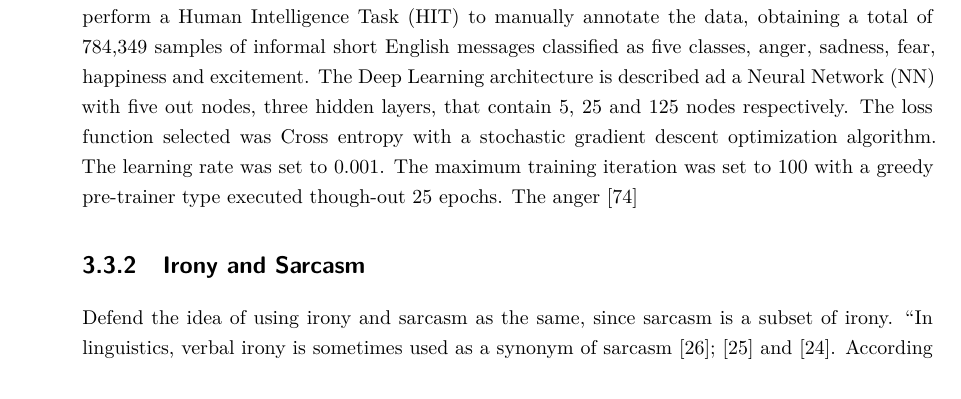
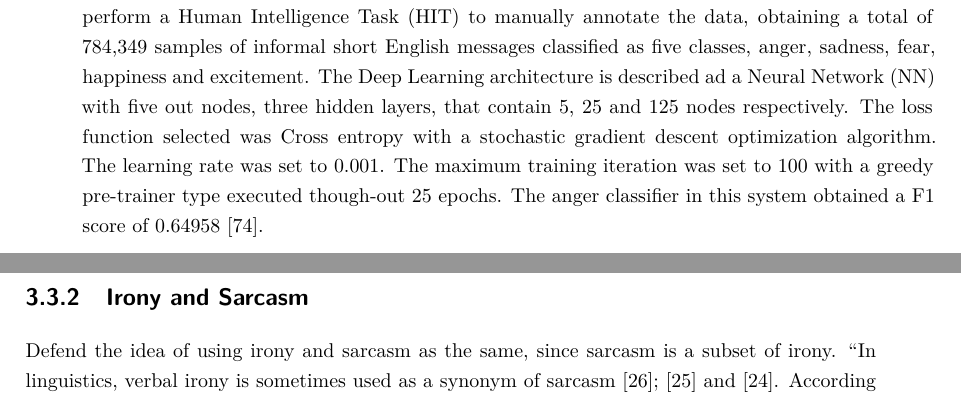
Before and after one commit to Alchemy-Meister/angry-classifier, a LaTeX thesis (thesis/repressed-anger-detection.tex, which reads thesis/contents/3-state-of-art/3-previous-work.tex): part of page 23 of 56 before the commit and two parts of pages 23 and 24 of 56 after it, the two joined at a grey line, cut so that both start at the same text. The pictures show the PDF file thesis/repressed-anger-detection.pdf that the author committed with the source.

Commit message:
finished anger's previous work

```diff
--- a/thesis/contents/3-state-of-art/3-previous-work.tex
+++ b/thesis/contents/3-state-of-art/3-previous-work.tex
@@ -24,7 +24,7 @@ Authors in \cite{strapparava2008learning} implemented five system for emotion an
 
 Kirk Roberts et al. developed a system composed of six \acrshort{svm} classifiers, one for each Ekman's sentiment basic emotion. The Features selected as input for the binary classifier where: unigrams, bigrams, trigrams, presence of interrogation or exclamation mark, \acrlong{wn} synsets, \acrshort{wn} hypernyms, \acrlong{lda} topic scores and high \acrshort{pmi} unigrams (significant words). The anger classifier used unigrams, synsets, topis and significant words, scoring a F1 score of 0.642 \cite{roberts2012empatweet}.
 
-Chew-Yean Yam posted at Microsoft developer Blog an example of emotion classification using Deep Learning techniques. The corpus was collected by using Amazon's Mechanical Turk to perform a \acrfull{hit} to manually annotate the data, obtaining a total of 784,349 samples of informal short English messages classified as five classes, anger, sadness, fear, happiness and excitement. The Deep Learning architecture is described ad a \acrfull{nn} with five out nodes, three hidden layers, that contain 5, 25 and 125 nodes respectively. The loss function selected was Cross entropy with a stochastic gradient descent optimization algorithm. The learning rate was set to 0.001. The maximum training iteration was set to 100 with a greedy pre-trainer type executed though-out 25 epochs. The anger \cite{microsoftEmotionAPI}
+Chew-Yean Yam posted at Microsoft developer Blog an example of emotion classification using Deep Learning techniques. The corpus was collected by using Amazon's Mechanical Turk to perform a \acrfull{hit} to manually annotate the data, obtaining a total of 784,349 samples of informal short English messages classified as five classes, anger, sadness, fear, happiness and excitement. The Deep Learning architecture is described ad a \acrfull{nn} with five out nodes, three hidden layers, that contain 5, 25 and 125 nodes respectively. The loss function selected was Cross entropy with a stochastic gradient descent optimization algorithm. The learning rate was set to 0.001. The maximum training iteration was set to 100 with a greedy pre-trainer type executed though-out 25 epochs. The anger classifier in this system obtained a F1 score of 0.64958 \cite{microsoftEmotionAPI}.
 
 
 
```
Also changed, not shown: thesis/repressed-anger-detection.pdf.
